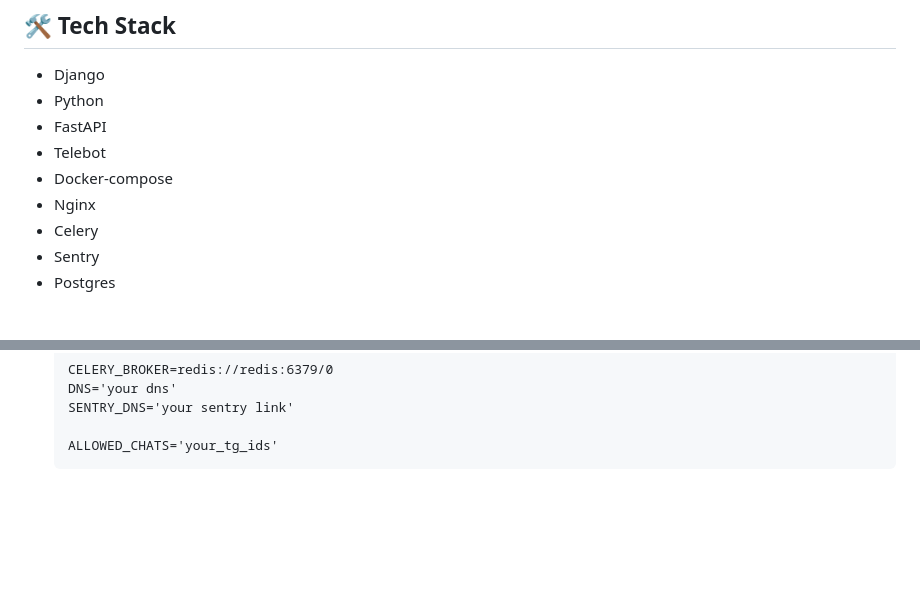
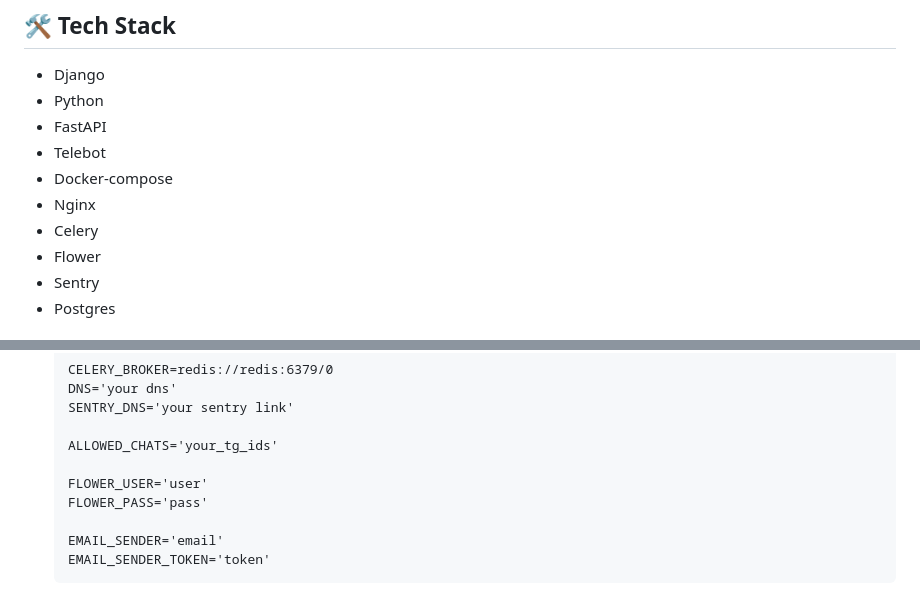
Before and after one commit to Stevinel/tilda-helper, a Markdown page: README.md, 2 parts joined by grey strips. GitHub-like rendering; blank space fills up the shorter version.

Commit message:
feat(flower): Добавил flower

````diff
--- a/README.md
+++ b/README.md
@@ -37,6 +37,7 @@ Previously, the owner had to manually execute this entire workflow, a tedious pr
 - Docker-compose
 - Nginx
 - Celery
+- Flower
 - Sentry
 - Postgres
 
@@ -77,4 +78,10 @@ Previously, the owner had to manually execute this entire workflow, a tedious pr
     SENTRY_DNS='your sentry link'
 
     ALLOWED_CHATS='your_tg_ids'
+
+   FLOWER_USER='user'
+   FLOWER_PASS='pass'
+
+   EMAIL_SENDER='email'
+   EMAIL_SENDER_TOKEN='token'
    ```
````
